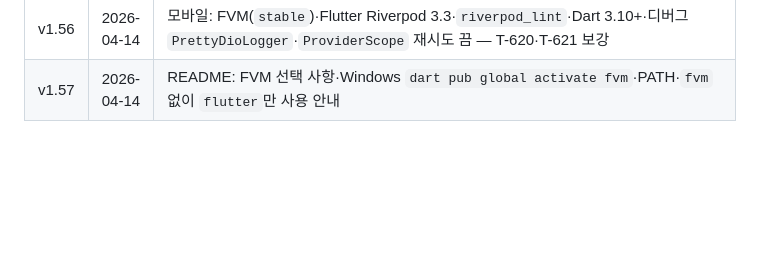
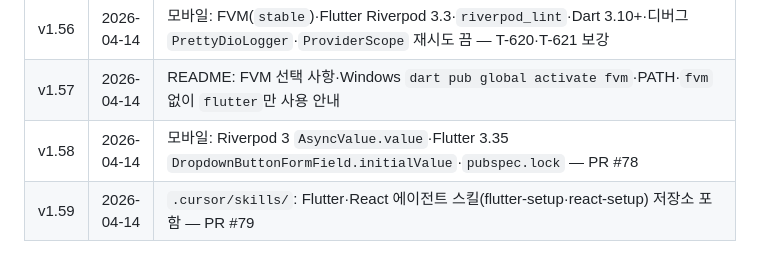
Before and after one commit to JiraOrgan/jira, a Markdown page: docs/TASKS.md, the part around the change. GitHub-like rendering; blank space fills up the shorter version.

Commit message:
docs(TASKS): v1.58·v1.59 변경 이력 (PR #78·#79)
Made-with: Cursor

```diff
--- a/docs/TASKS.md
+++ b/docs/TASKS.md
@@ -311,3 +311,5 @@
 | v1.55 | 2026-04-14 | `IssueIntegrationTest`: 아카이브 해제 후 `SELECTED` 전환 성공 — T-617·모바일 해제 흐름과 정합 |
 | v1.56 | 2026-04-14 | 모바일: FVM(`stable`)·Flutter Riverpod 3.3·`riverpod_lint`·Dart 3.10+·디버그 `PrettyDioLogger`·`ProviderScope` 재시도 끔 — T-620·T-621 보강 |
 | v1.57 | 2026-04-14 | README: FVM 선택 사항·Windows `dart pub global activate fvm`·PATH·`fvm` 없이 `flutter`만 사용 안내 |
+| v1.58 | 2026-04-14 | 모바일: Riverpod 3 `AsyncValue.value`·Flutter 3.35 `DropdownButtonFormField.initialValue`·`pubspec.lock` — PR #78 |
+| v1.59 | 2026-04-14 | `.cursor/skills/`: Flutter·React 에이전트 스킬(flutter-setup·react-setup) 저장소 포함 — PR #79 |
```
